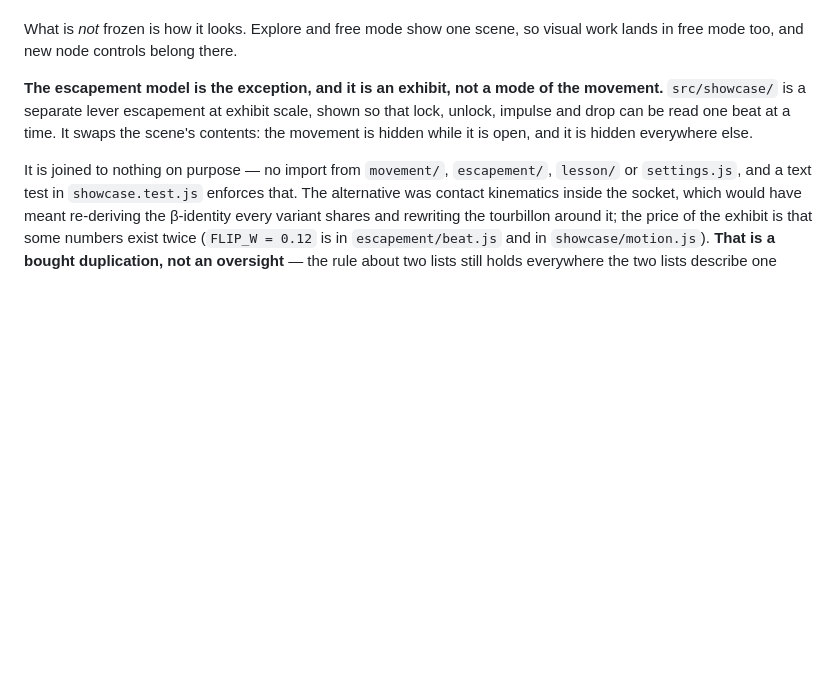
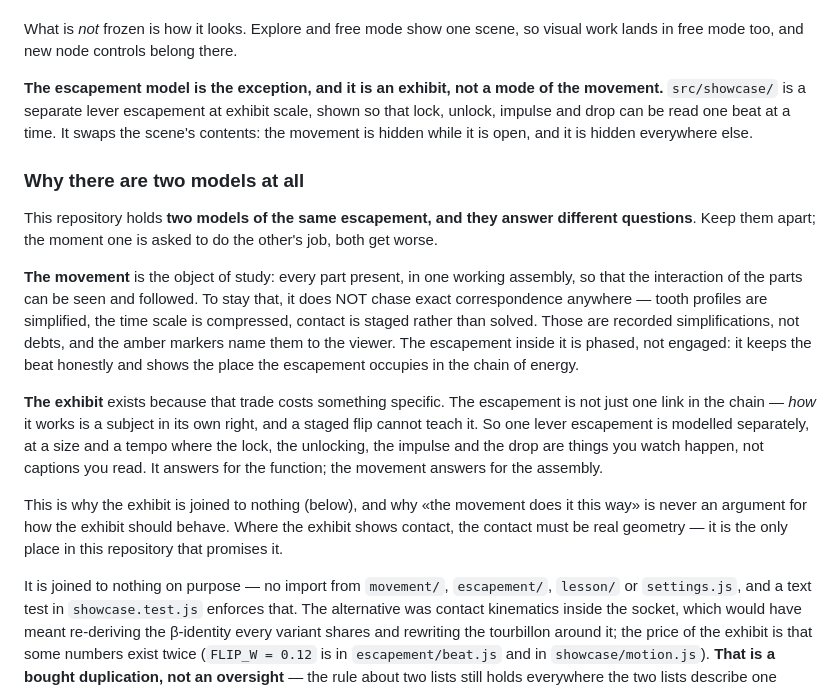
Before and after one commit to OlegG90/watch-simulator, a Markdown page: AGENTS.md, the part around the change. Drawn GitHub-style; blank space fills up the shorter version.

Commit message:
Record why there are two models, and what each one answers for
The repository holds two models of the same escapement and had never said
why. Without that, the exhibit reads as a duplicate someone forgot to
merge, and the next reasonable-sounding step is to make the two share
code - which would cost the movement its stability and the exhibit its
whole reason to exist.

They answer different questions. The movement is the object of study:
every part present in one working assembly, so the interaction of the
parts can be followed. It does not chase exact correspondence anywhere,
and its escapement is phased rather than engaged - the fork flips on a
smoothed function of time, not because a tooth pushes it. That is a
recorded simplification and the amber markers name it.

But the escapement is not only a link in the chain: how it works is a
subject in its own right, and a staged flip cannot teach it. That is what
the exhibit is for. It answers for the function; the movement answers for
the assembly. So "the movement does it this way" is never an argument for
the exhibit, and where the exhibit shows contact, the contact has to be
real geometry - it is the only place here that promises it.

Docs only; no code touched. The vault's list of simplifications gains the
same distinction from the other side (contact is imitated in the movement,
solved in the exhibit) and the escapement note opens with it.

```diff
--- a/AGENTS.md
+++ b/AGENTS.md
@@ -171,6 +171,28 @@ lands in free mode too, and new node controls belong there.
 impulse and drop can be read one beat at a time. It swaps the scene's contents: the movement
 is hidden while it is open, and it is hidden everywhere else.
 
+### Why there are two models at all
+
+This repository holds **two models of the same escapement, and they answer different
+questions**. Keep them apart; the moment one is asked to do the other's job, both get worse.
+
+**The movement** is the object of study: every part present, in one working assembly, so that
+the interaction of the parts can be seen and followed. To stay that, it does NOT chase exact
+correspondence anywhere — tooth profiles are simplified, the time scale is compressed, contact
+is staged rather than solved. Those are recorded simplifications, not debts, and the amber
+markers name them to the viewer. The escapement inside it is phased, not engaged: it keeps the
+beat honestly and shows the place the escapement occupies in the chain of energy.
+
+**The exhibit** exists because that trade costs something specific. The escapement is not just
+one link in the chain — *how* it works is a subject in its own right, and a staged flip cannot
+teach it. So one lever escapement is modelled separately, at a size and a tempo where the
+lock, the unlocking, the impulse and the drop are things you watch happen, not captions you
+read. It answers for the function; the movement answers for the assembly.
+
+This is why the exhibit is joined to nothing (below), and why «the movement does it this way»
+is never an argument for how the exhibit should behave. Where the exhibit shows contact, the
+contact must be real geometry — it is the only place in this repository that promises it.
+
 It is joined to nothing on purpose — no import from `movement/`, `escapement/`, `lesson/` or
 `settings.js`, and a text test in `showcase.test.js` enforces that. The alternative was
 contact kinematics inside the socket, which would have meant re-deriving the β-identity every
```
